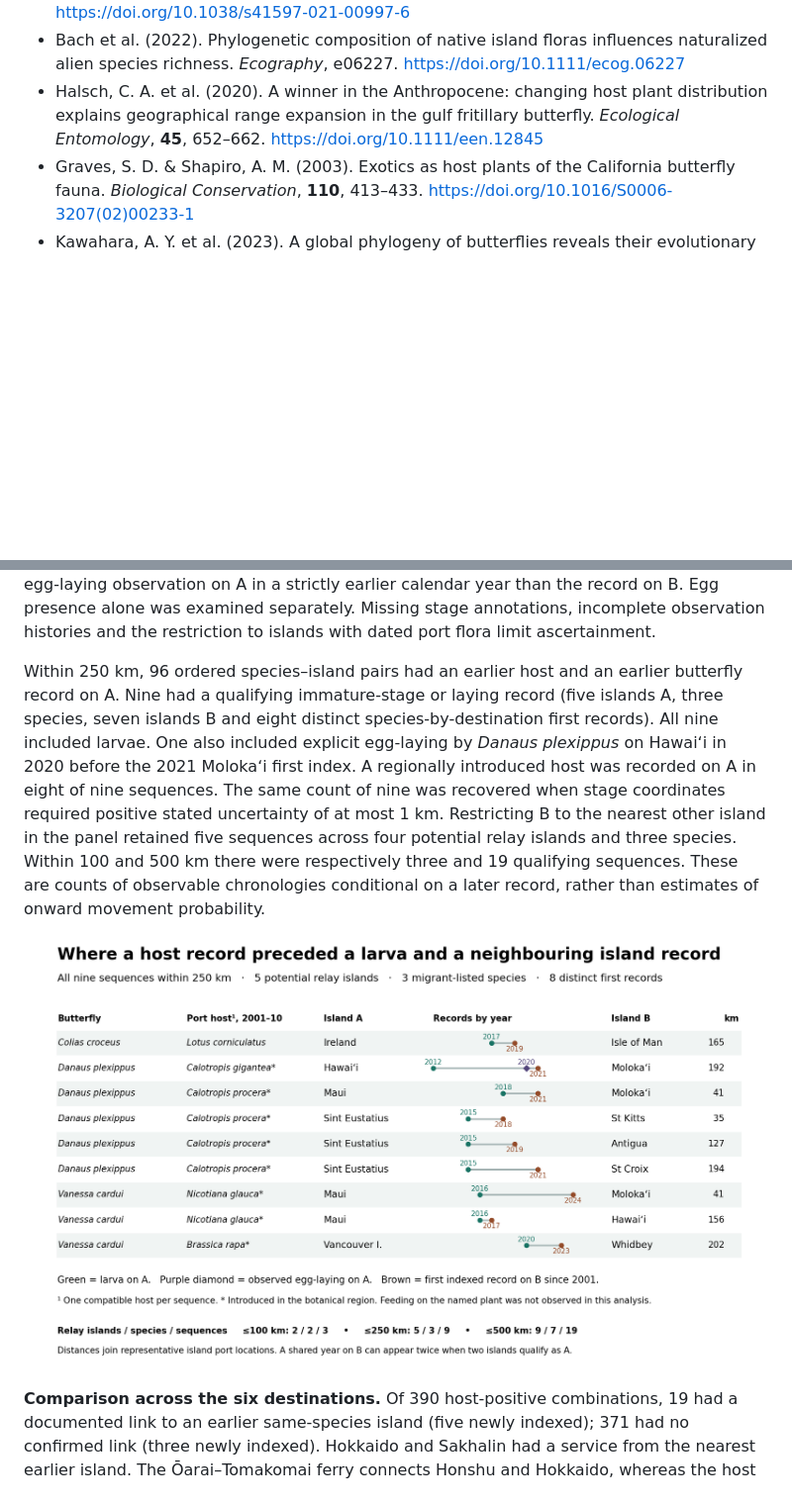
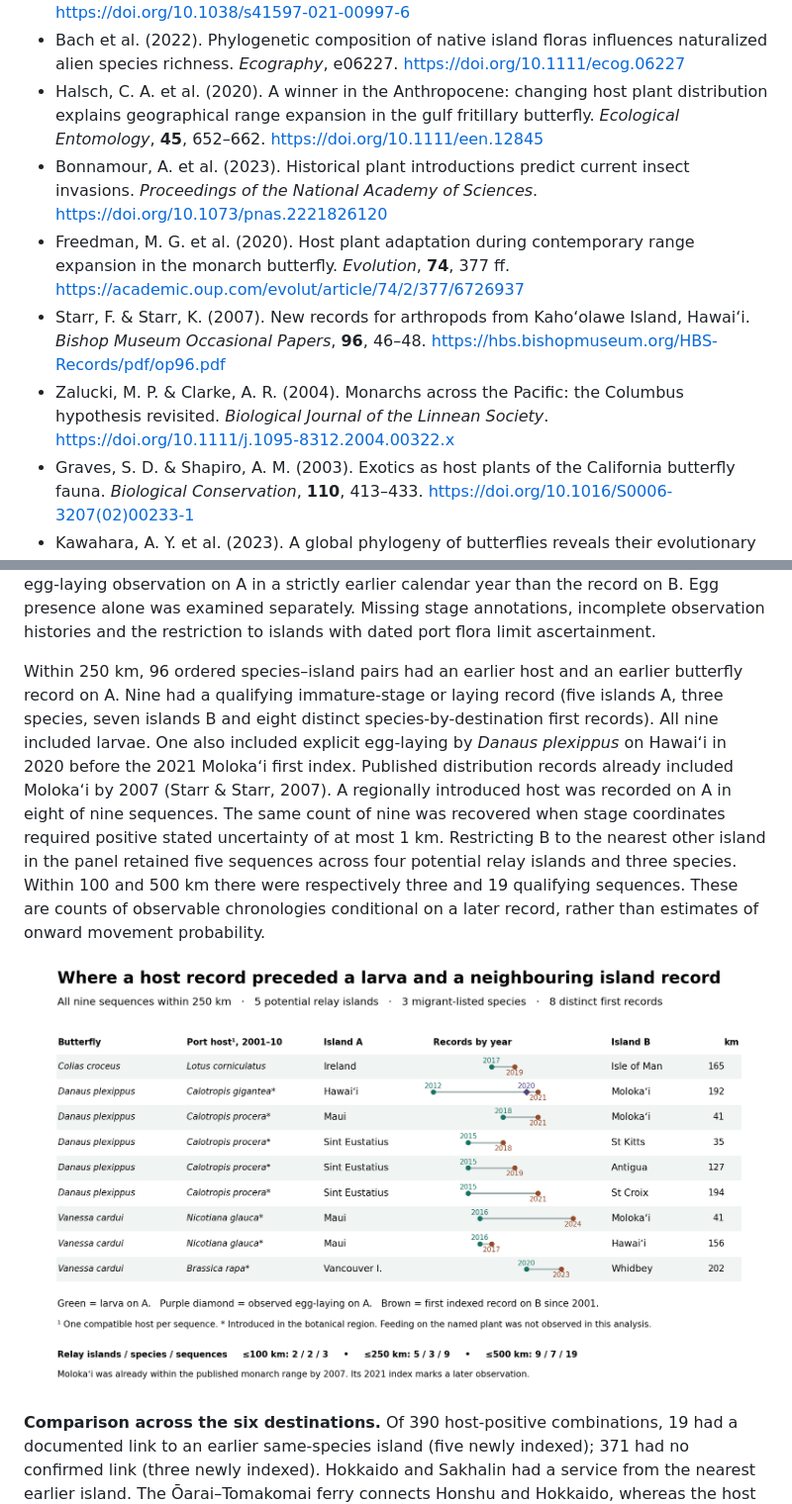
Before and after one commit to zuizui0223/chocho, a Markdown page: manuscript/integrated_butterfly_resource_access_20261109/ISLAND_PORT_BUTTERFLY_RESEARCH_ARTICLE_V03.md, 2 parts joined by grey strips. Shown at 99% size. Rendered like a GitHub page; pictures changed too: figures/integrated_island_port_butterfly_v03/FigS12_island_breeding_relay.png; blank space fills up the shorter version.

Commit message:
Position port-host geography against invasion literature and correct Molokai interpretation

```diff
--- a/manuscript/integrated_butterfly_resource_access_20261109/ISLAND_PORT_BUTTERFLY_RESEARCH_ARTICLE_V03.md
+++ b/manuscript/integrated_butterfly_resource_access_20261109/ISLAND_PORT_BUTTERFLY_RESEARCH_ARTICLE_V03.md
@@ -185,6 +185,10 @@ The two main figures appear alongside their results. See [panel definitions and
 - Govaerts, R. et al. (2021). The World Checklist of Vascular Plants, a continuously updated resource for exploring global plant diversity. *Scientific Data*, **8**, 215. https://doi.org/10.1038/s41597-021-00997-6
 - Bach et al. (2022). Phylogenetic composition of native island floras influences naturalized alien species richness. *Ecography*, e06227. https://doi.org/10.1111/ecog.06227
 - Halsch, C. A. et al. (2020). A winner in the Anthropocene: changing host plant distribution explains geographical range expansion in the gulf fritillary butterfly. *Ecological Entomology*, **45**, 652–662. https://doi.org/10.1111/een.12845
+- Bonnamour, A. et al. (2023). Historical plant introductions predict current insect invasions. *Proceedings of the National Academy of Sciences*. https://doi.org/10.1073/pnas.2221826120
+- Freedman, M. G. et al. (2020). Host plant adaptation during contemporary range expansion in the monarch butterfly. *Evolution*, **74**, 377 ff. https://academic.oup.com/evolut/article/74/2/377/6726937
+- Starr, F. & Starr, K. (2007). New records for arthropods from Kaho‘olawe Island, Hawai‘i. *Bishop Museum Occasional Papers*, **96**, 46–48. https://hbs.bishopmuseum.org/HBS-Records/pdf/op96.pdf
+- Zalucki, M. P. & Clarke, A. R. (2004). Monarchs across the Pacific: the Columbus hypothesis revisited. *Biological Journal of the Linnean Society*. https://doi.org/10.1111/j.1095-8312.2004.00322.x
 - Graves, S. D. & Shapiro, A. M. (2003). Exotics as host plants of the California butterfly fauna. *Biological Conservation*, **110**, 413–433. https://doi.org/10.1016/S0006-3207(02)00233-1
 - Kawahara, A. Y. et al. (2023). A global phylogeny of butterflies reveals their evolutionary history, ancestral hosts and biogeographic origins. *Nature Ecology & Evolution*, **7**, 903–913. https://doi.org/10.1038/s41559-023-02041-9
 - Lancaster, L. T. (2020). Host use diversification during range shifts shapes global variation in Lepidopteran dietary breadth. *Nature Ecology & Evolution*, **4**, 963–969. https://doi.org/10.1038/s41559-020-1199-1
@@ -288,9 +292,9 @@ The smaller locality-scale check also retained butterfly identities: across **17
 
 **Local breeding evidence on potential relay islands (Figure S12).** We screened 125 islands with dated port flora outside Denmark and Germany and 111 butterflies matched to the migrant catalogue. Island A required a known host recorded within 5 km of a port in 2001–2010 and assigned native or introduced status at botanical-region scale. Island B required a later first same-species record in the 2001–2024 index. We measured geodesic distance between representative island port locations. On candidate islands A we queried GBIF for larvae, eggs and English oviposition terms, checked island polygons, and matched occurrence ID, species, island and year to the frozen index. We required a larva or explicit egg-laying observation on A in a strictly earlier calendar year than the record on B. Egg presence alone was examined separately. Missing stage annotations, incomplete observation histories and the restriction to islands with dated port flora limit ascertainment.
 
-Within 250 km, 96 ordered species–island pairs had an earlier host and an earlier butterfly record on A. Nine had a qualifying immature-stage or laying record (five islands A, three species, seven islands B and eight distinct species-by-destination first records). All nine included larvae. One also included explicit egg-laying by *Danaus plexippus* on Hawaiʻi in 2020 before the 2021 Molokaʻi first index. A regionally introduced host was recorded on A in eight of nine sequences. The same count of nine was recovered when stage coordinates required positive stated uncertainty of at most 1 km. Restricting B to the nearest other island in the panel retained five sequences across four potential relay islands and three species. Within 100 and 500 km there were respectively three and 19 qualifying sequences. These are counts of observable chronologies conditional on a later record, rather than estimates of onward movement probability.
+Within 250 km, 96 ordered species–island pairs had an earlier host and an earlier butterfly record on A. Nine had a qualifying immature-stage or laying record (five islands A, three species, seven islands B and eight distinct species-by-destination first records). All nine included larvae. One also included explicit egg-laying by *Danaus plexippus* on Hawaiʻi in 2020 before the 2021 Molokaʻi first index. Published distribution records already included Molokaʻi by 2007 (Starr & Starr, 2007). A regionally introduced host was recorded on A in eight of nine sequences. The same count of nine was recovered when stage coordinates required positive stated uncertainty of at most 1 km. Restricting B to the nearest other island in the panel retained five sequences across four potential relay islands and three species. Within 100 and 500 km there were respectively three and 19 qualifying sequences. These are counts of observable chronologies conditional on a later record, rather than estimates of onward movement probability.
 
-![Figure S12. All nine host–larva–neighbouring island sequences within 250 km. The chart shows one compatible host per sequence and the dates of records on both islands. An additional egg-laying observation is marked separately. Repeated larval or destination records are shared evidence.](../../figures/integrated_island_port_butterfly_v03/FigS12_island_breeding_relay.png)
+![Figure S12. All nine host–larva–neighbouring island sequences within 250 km. The chart shows one compatible host per sequence and the dates of records on both islands. An additional egg-laying observation is marked separately. The 2021 Molokaʻi monarch record falls within its previously published range. Repeated larval or destination records are shared evidence.](../../figures/integrated_island_port_butterfly_v03/FigS12_island_breeding_relay.png)
 
 **Comparison across the six destinations.** Of 390 host-positive combinations, 19 had a documented link to an earlier same-species island (five newly indexed); 371 had no confirmed link (three newly indexed). Hokkaido and Sakhalin had a service from the nearest earlier island. The Ōarai–Tomakomai ferry connects Honshu and Hokkaido, whereas the host on Hokkaido was recorded at Ishikari Bay New Port. Three butterfly species shared the same Sakhalin destination-year. Their nearest earlier island was Hokkaido; the voyage ledger identifies one 2021 return from Kushiro to Sakhalin II LNG Terminal. The two Sakhalin ports with earlier host records were Uglegorsk and Kholmsk. Bornholm had a service from a different earlier island. Zealand, Whidbey and Santa Catalina had new entries with no direct service confirmed from an earlier same-species island. The other 14 host-positive islands had no new entry in 2024. [Table S1](TABLE_S1_six_island_cases.md) gives the plants, ports, first indexed years on earlier islands and vessel records for each species.
 
```
Also changed, not shown: other parts of manuscript/integrated_butterfly_resource_access_20261109/ISLAND_PORT_BUTTERFLY_RESEARCH_ARTICLE_V03.md (+2 -2 lines), results/port_weed_current_review_20261117/LITERATURE_POSITION_JA.md (added, +16 -0 lines), 3 other files.
